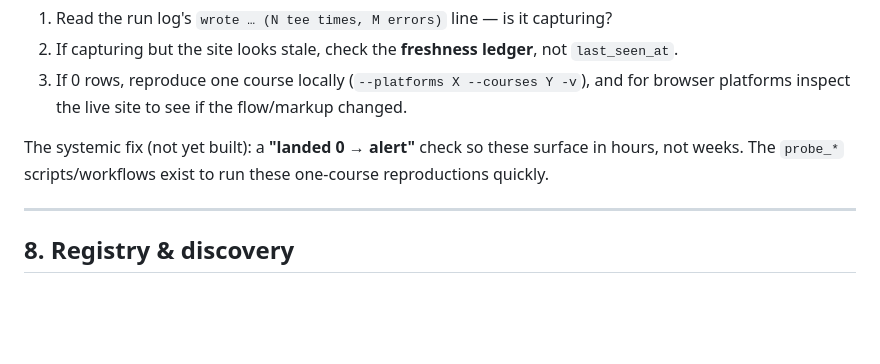
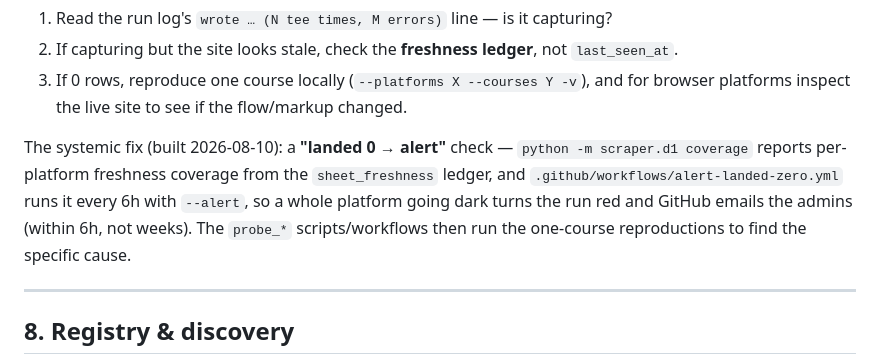
Before and after one commit to OneTeeApp/onetee-scraper, a Markdown page: docs/ARCHITECTURE.md, the part around the change. Drawn GitHub-style; blank space fills up the shorter version.

Commit message:
docs: landed-zero alert is now built (ARCHITECTURE §7) [skip ci]

```diff
--- a/docs/ARCHITECTURE.md
+++ b/docs/ARCHITECTURE.md
@@ -185,9 +185,12 @@ recipe is:
 3. If 0 rows, reproduce one course locally (`--platforms X --courses Y -v`), and
    for browser platforms inspect the live site to see if the flow/markup changed.
 
-The systemic fix (not yet built): a **"landed 0 → alert"** check so these surface
-in hours, not weeks. The `probe_*` scripts/workflows exist to run these
-one-course reproductions quickly.
+The systemic fix (built 2026-08-10): a **"landed 0 → alert"** check —
+`python -m scraper.d1 coverage` reports per-platform freshness coverage from the
+`sheet_freshness` ledger, and `.github/workflows/alert-landed-zero.yml` runs it
+every 6h with `--alert`, so a whole platform going dark turns the run red and
+GitHub emails the admins (within 6h, not weeks). The `probe_*` scripts/workflows
+then run the one-course reproductions to find the specific cause.
 
 ---
 
```
